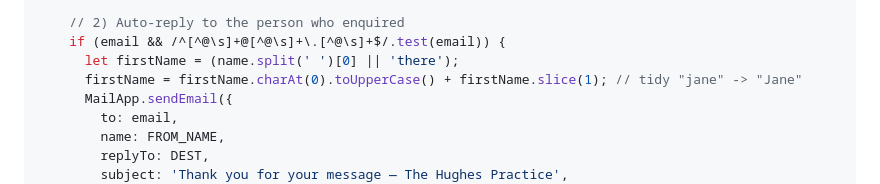
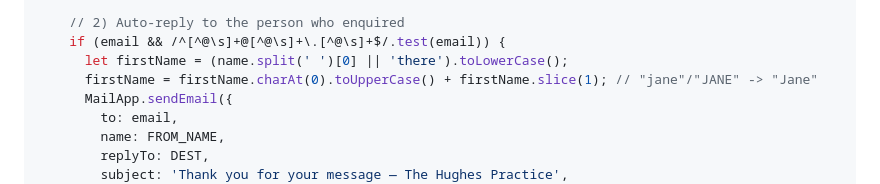
Before and after one commit to rudenoise/annas_website, a Markdown page: contact-form-google-setup.md, the part around the change. Drawn GitHub-style.

Commit message:
Normalise all-caps first name in auto-reply script

```diff
--- a/contact-form-google-setup.md
+++ b/contact-form-google-setup.md
@@ -75,8 +75,8 @@ function doPost(e) {
 
     // 2) Auto-reply to the person who enquired
     if (email && /^[^@\s]+@[^@\s]+\.[^@\s]+$/.test(email)) {
-      let firstName = (name.split(' ')[0] || 'there');
-      firstName = firstName.charAt(0).toUpperCase() + firstName.slice(1); // tidy "jane" -> "Jane"
+      let firstName = (name.split(' ')[0] || 'there').toLowerCase();
+      firstName = firstName.charAt(0).toUpperCase() + firstName.slice(1); // "jane"/"JANE" -> "Jane"
       MailApp.sendEmail({
         to: email,
         name: FROM_NAME,
```
